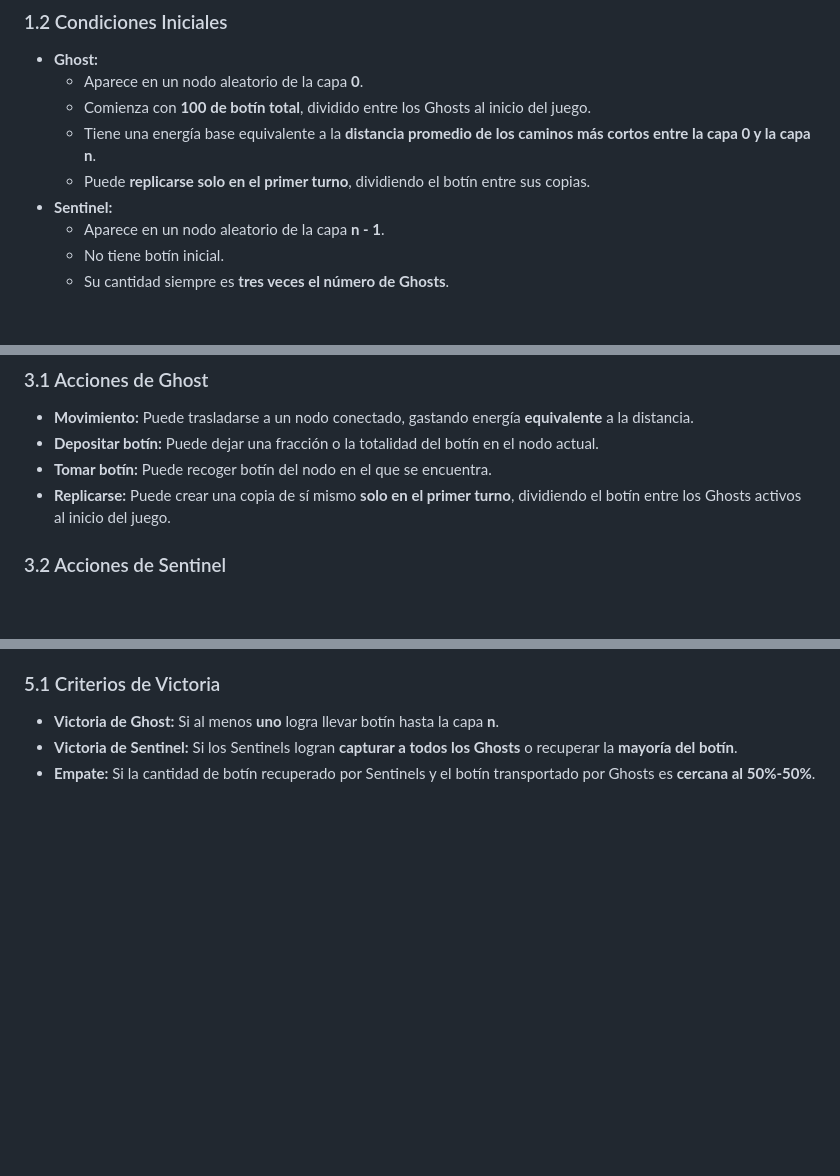
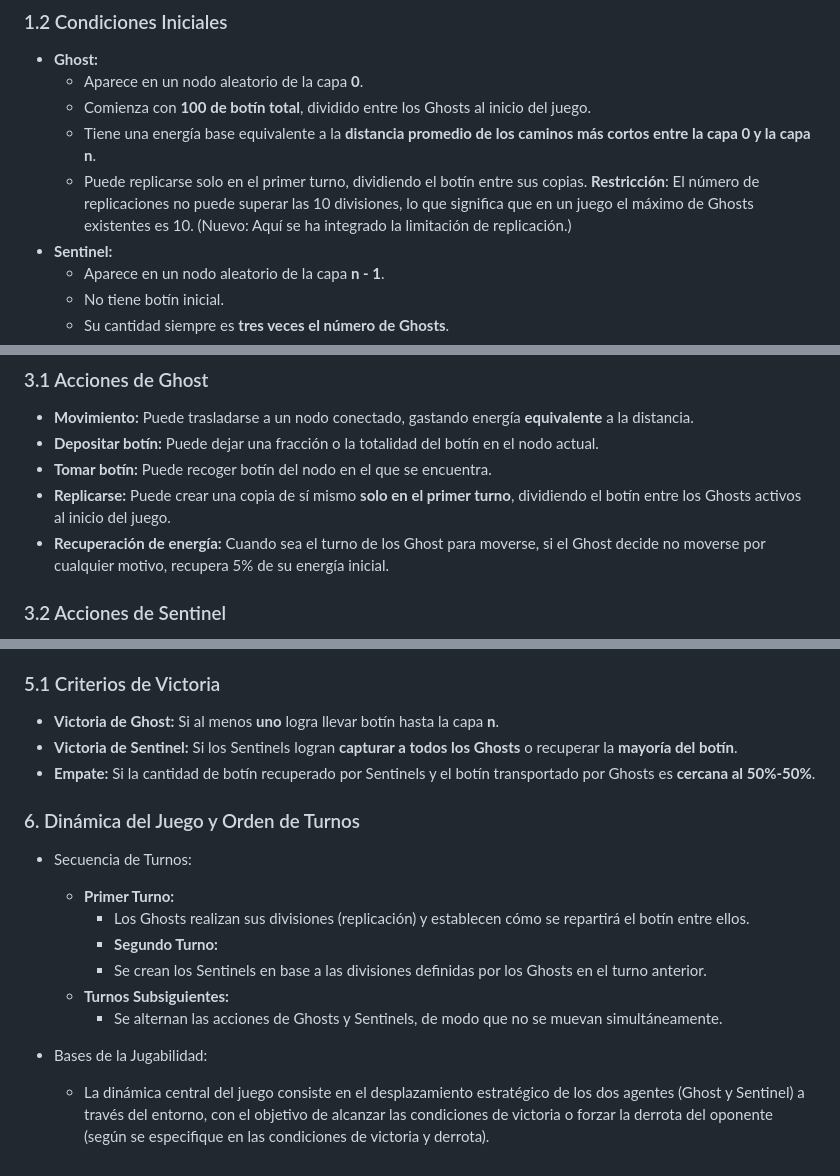
Before and after one commit to SuzuNohara/AIpRog, a Markdown page: GhostGrid/readme.esp.md, 3 parts joined by grey strips. Drawn GitHub-style; blank space fills up the shorter version.

Commit message:
docs: actualización y aclaración del entorno del juego

```diff
--- a/GhostGrid/readme.esp.md
+++ b/GhostGrid/readme.esp.md
@@ -20,7 +20,8 @@ El mundo es una **red de nodos interconectados** organizada en capas numeradas d
   - Aparece en un nodo aleatorio de la capa **0**.
   - Comienza con **100 de botín total**, dividido entre los Ghosts al inicio del juego.
   - Tiene una energía base equivalente a la **distancia promedio de los caminos más cortos entre la capa 0 y la capa n**.
-  - Puede **replicarse solo en el primer turno**, dividiendo el botín entre sus copias.
+  - Puede replicarse solo en el primer turno, dividiendo el botín entre sus copias. **Restricción**: El número de replicaciones no puede superar las 10 divisiones, lo que significa que en un juego el máximo de Ghosts existentes es 10.
+(Nuevo: Aquí se ha integrado la limitación de replicación.)
 - **Sentinel:**
   - Aparece en un nodo aleatorio de la capa **n - 1**.
   - No tiene botín inicial.
@@ -82,6 +83,7 @@ Cada agente tiene un conjunto de acciones disponibles.
 - **Depositar botín:** Puede dejar una fracción o la totalidad del botín en el nodo actual.
 - **Tomar botín:** Puede recoger botín del nodo en el que se encuentra.
 - **Replicarse:** Puede crear una copia de sí mismo **solo en el primer turno**, dividiendo el botín entre los Ghosts activos al inicio del juego.
+- **Recuperación de energía:** Cuando sea el turno de los Ghost para moverse, si el Ghost decide no moverse por cualquier motivo, recupera 5% de su energía inicial.
 
 ### 3.2 Acciones de Sentinel
 
@@ -125,3 +127,19 @@ El juego finaliza en los siguientes escenarios:
 - **Victoria de Ghost:** Si al menos **uno** logra llevar botín hasta la capa **n**.
 - **Victoria de Sentinel:** Si los Sentinels logran **capturar a todos los Ghosts** o recuperar la **mayoría del botín**.
 - **Empate:** Si la cantidad de botín recuperado por Sentinels y el botín transportado por Ghosts es **cercana al 50%-50%**.
+
+
+### 6. Dinámica del Juego y Orden de Turnos
+
+
+- Secuencia de Turnos:
+  - **Primer Turno:**
+     - Los Ghosts realizan sus divisiones (replicación) y establecen cómo se repartirá el botín entre ellos.
+    - **Segundo Turno:**
+     - Se crean los Sentinels en base a las divisiones definidas por los Ghosts en el turno anterior.
+  - **Turnos Subsiguientes:**
+    - Se alternan las acciones de Ghosts y Sentinels, de modo que no se muevan simultáneamente.
+
+- Bases de la Jugabilidad:
+
+  - La dinámica central del juego consiste en el desplazamiento estratégico de los dos agentes (Ghost y Sentinel) a través del entorno, con el objetivo de alcanzar las condiciones de victoria o forzar la derrota del oponente (según se especifique en las condiciones de victoria y derrota).
```
